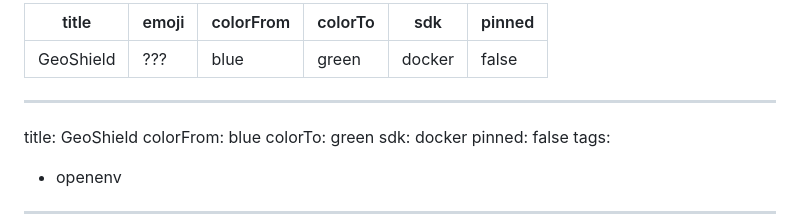
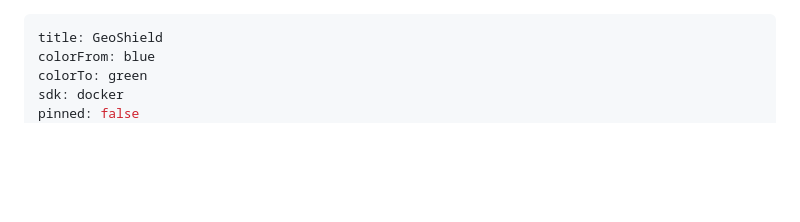
Before and after one commit to norriy0u/geoshield-env, a Markdown page: README.md, the part around the change. Rendered like a GitHub page; blank space fills up the shorter version.

Commit message:
fix: remove emoji from header

```diff
--- a/README.md
+++ b/README.md
@@ -1,11 +1,3 @@
----
-title: GeoShield
-emoji: ???
-colorFrom: blue
-colorTo: green
-sdk: docker
-pinned: false
----
 ---
 title: GeoShield
 colorFrom: blue
```
